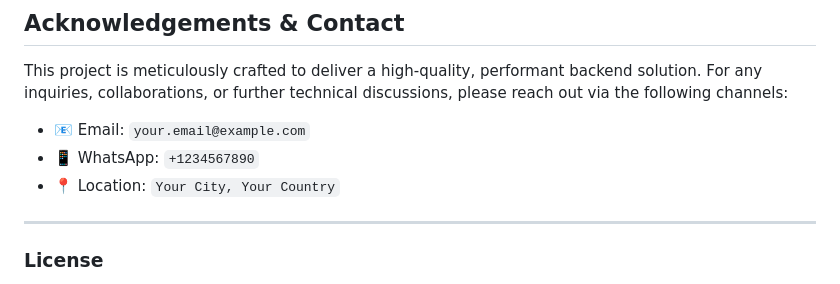
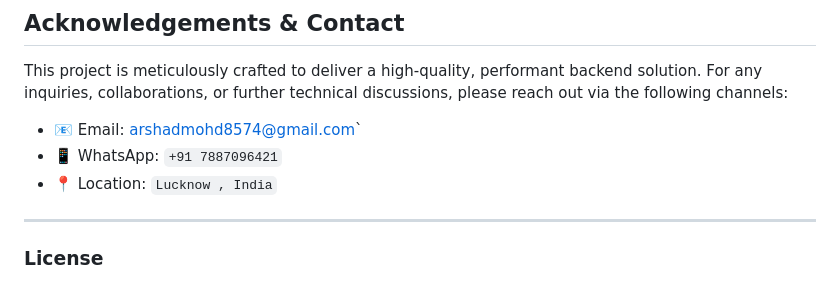
Before and after one commit to MohdArshad-cell/Tectonic, a Markdown page: README.md, the part around the change. GitHub-like rendering.

```diff
--- a/README.md
+++ b/README.md
@@ -72,9 +72,9 @@ The API will typically be accessible at `http://localhost:3000` (or configured p
 
 This project is meticulously crafted to deliver a high-quality, performant backend solution. For any inquiries, collaborations, or further technical discussions, please reach out via the following channels:
 
-*   📧 Email: `your.email@example.com`
-*   📱 WhatsApp: `+1234567890`
-*   📍 Location: `Your City, Your Country`
+*   📧 Email: arshadmohd8574@gmail.com`
+*   📱 WhatsApp: `+91 7887096421`
+*   📍 Location: `Lucknow , India`
 
 ---
 
```
